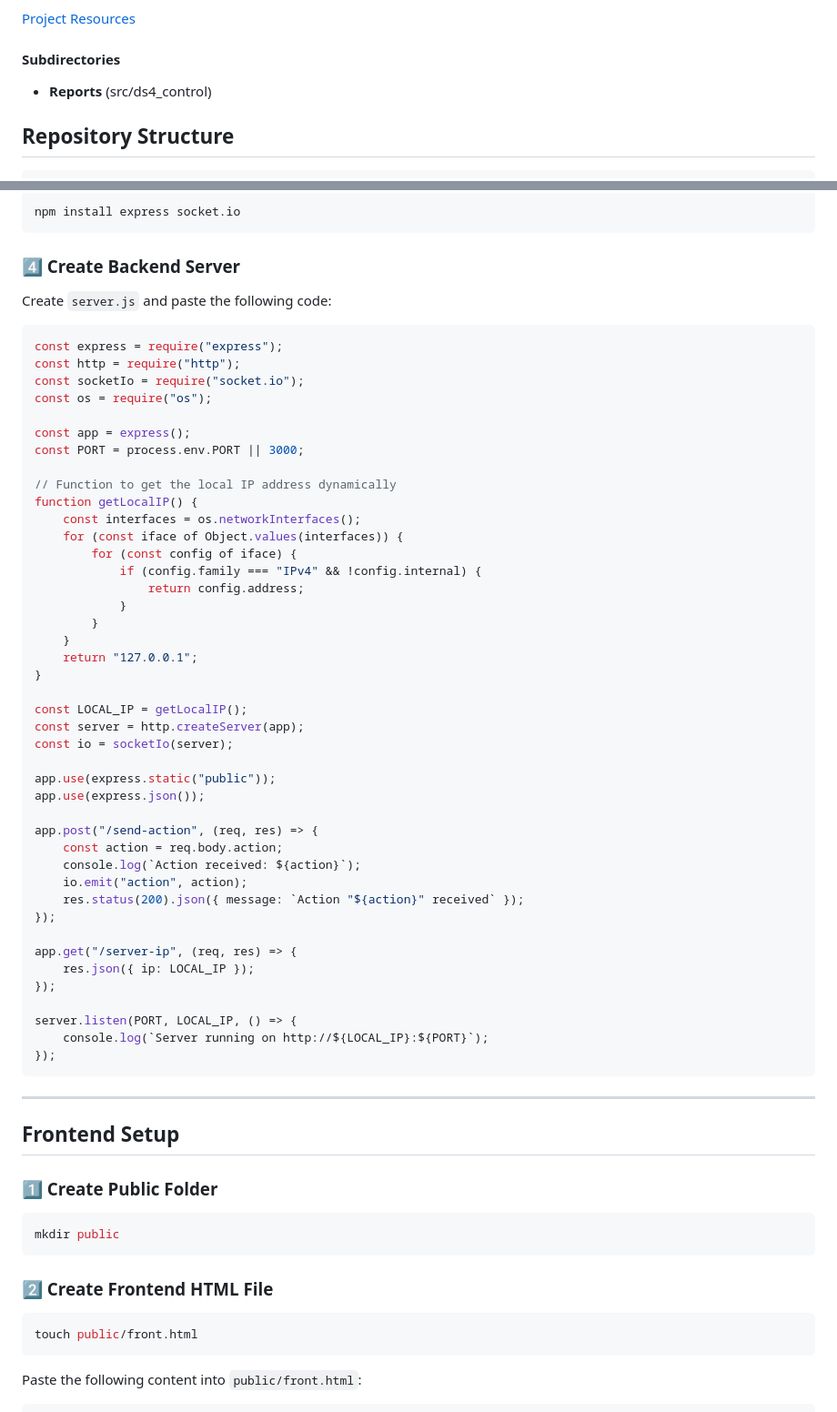
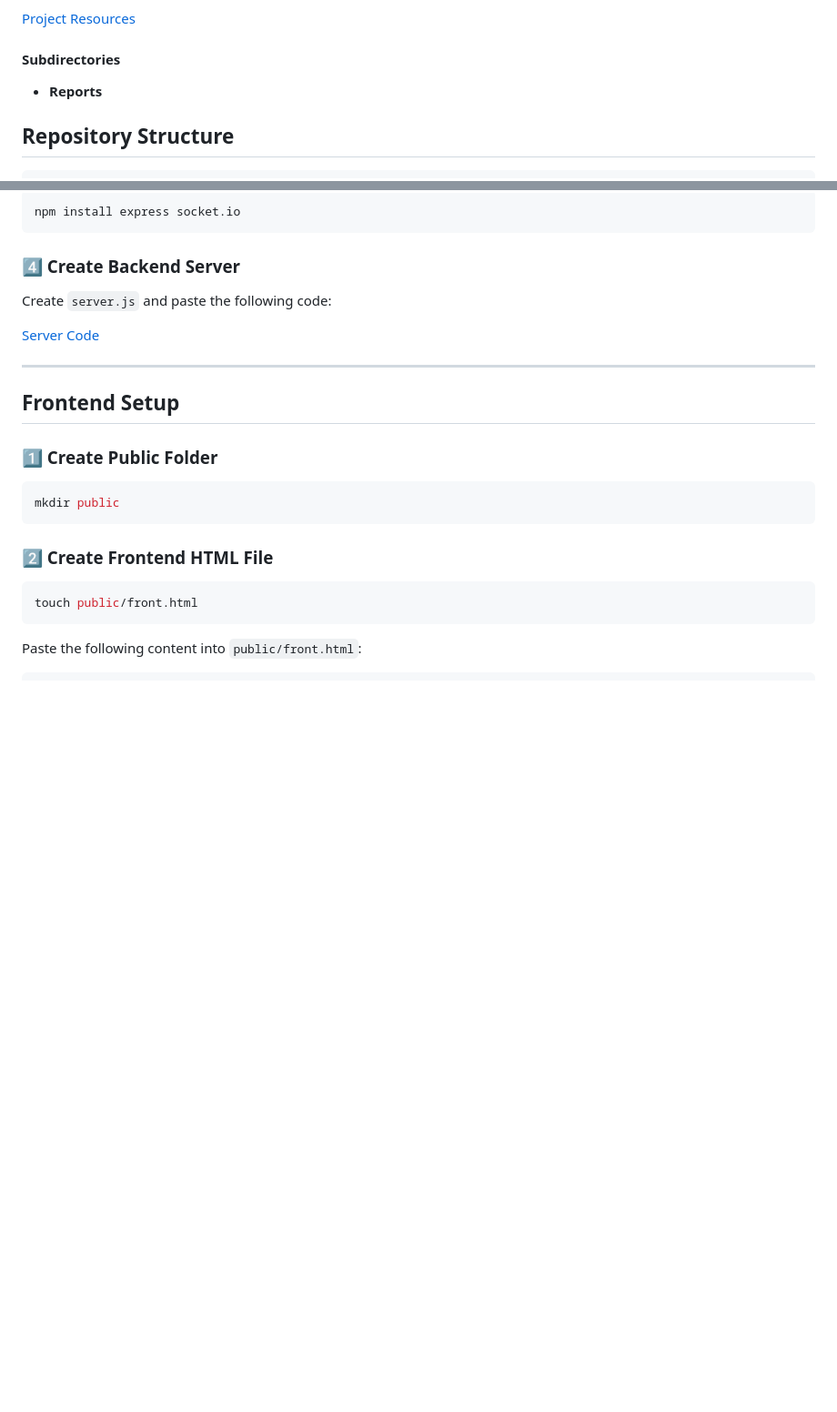
Before and after one commit to Kronbii/smart-interactive-desk, a Markdown page: README.md, 2 parts joined by grey strips. Shown: that part at 91% size. Rendered like a GitHub page; blank space fills up the shorter version.

````diff
--- a/README.md
+++ b/README.md
@@ -12,7 +12,6 @@
 
 #### **Subdirectories**
 - **Reports**
-(src/ds4_control)
 
 ## **Repository Structure**
 ```bash
@@ -59,50 +58,7 @@ npm install express socket.io
 ### **4️⃣ Create Backend Server**
 Create `server.js` and paste the following code:
 
-```javascript
-const express = require("express");
-const http = require("http");
-const socketIo = require("socket.io");
-const os = require("os");
-
-const app = express();
-const PORT = process.env.PORT || 3000;
-
-// Function to get the local IP address dynamically
-function getLocalIP() {
-    const interfaces = os.networkInterfaces();
-    for (const iface of Object.values(interfaces)) {
-        for (const config of iface) {
-            if (config.family === "IPv4" && !config.internal) {
-                return config.address;
-            }
-        }
-    }
-    return "127.0.0.1";
-}
-
-const LOCAL_IP = getLocalIP();
-const server = http.createServer(app);
-const io = socketIo(server);
-
-app.use(express.static("public"));
-app.use(express.json());
-
-app.post("/send-action", (req, res) => {
-    const action = req.body.action;
-    console.log(`Action received: ${action}`);
-    io.emit("action", action);
-    res.status(200).json({ message: `Action "${action}" received` });
-});
-
-app.get("/server-ip", (req, res) => {
-    res.json({ ip: LOCAL_IP });
-});
-
-server.listen(PORT, LOCAL_IP, () => {
-    console.log(`Server running on http://${LOCAL_IP}:${PORT}`);
-});
-```
+[Server Code](src/web-app-test/server.js)
 
 ---
 
````
